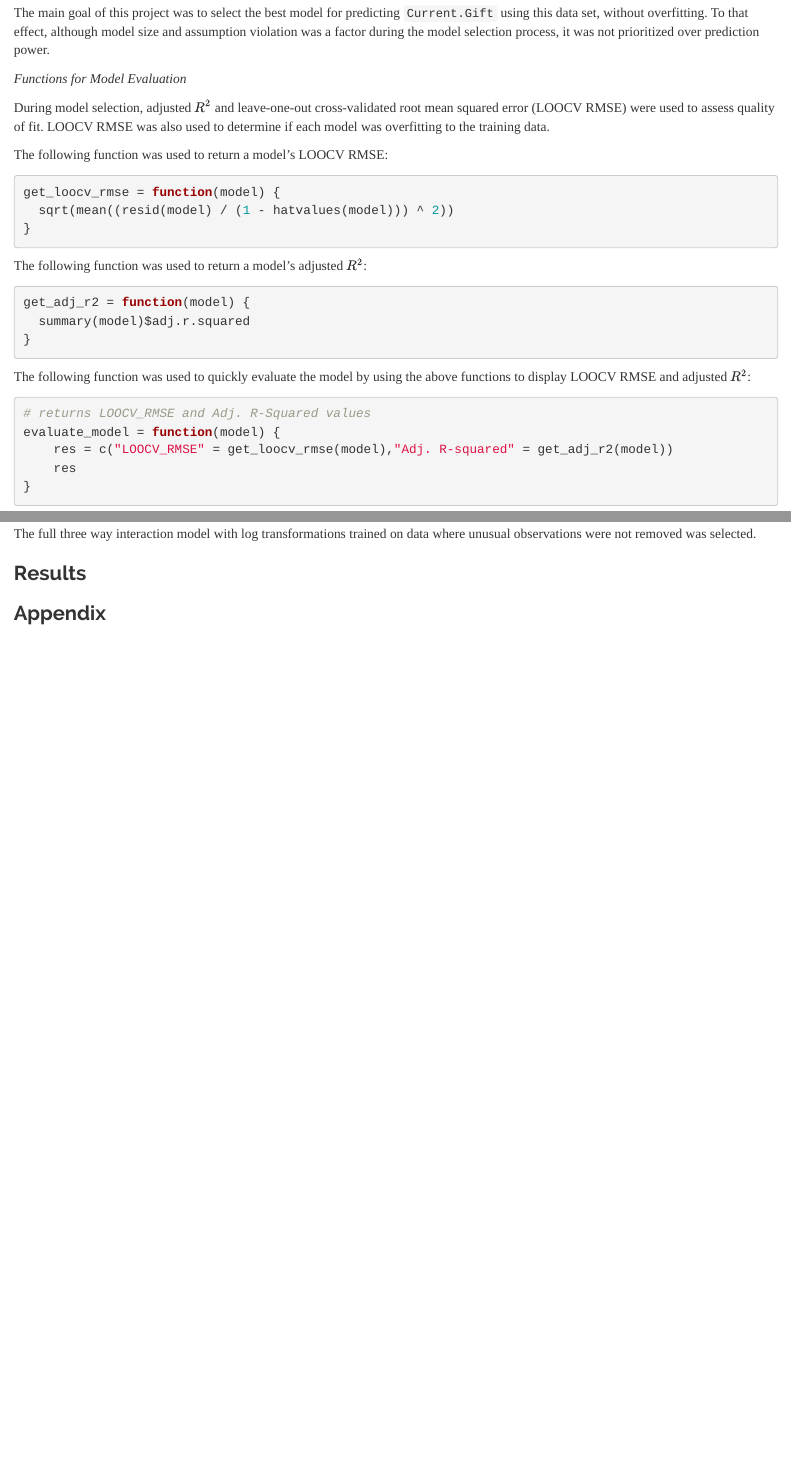
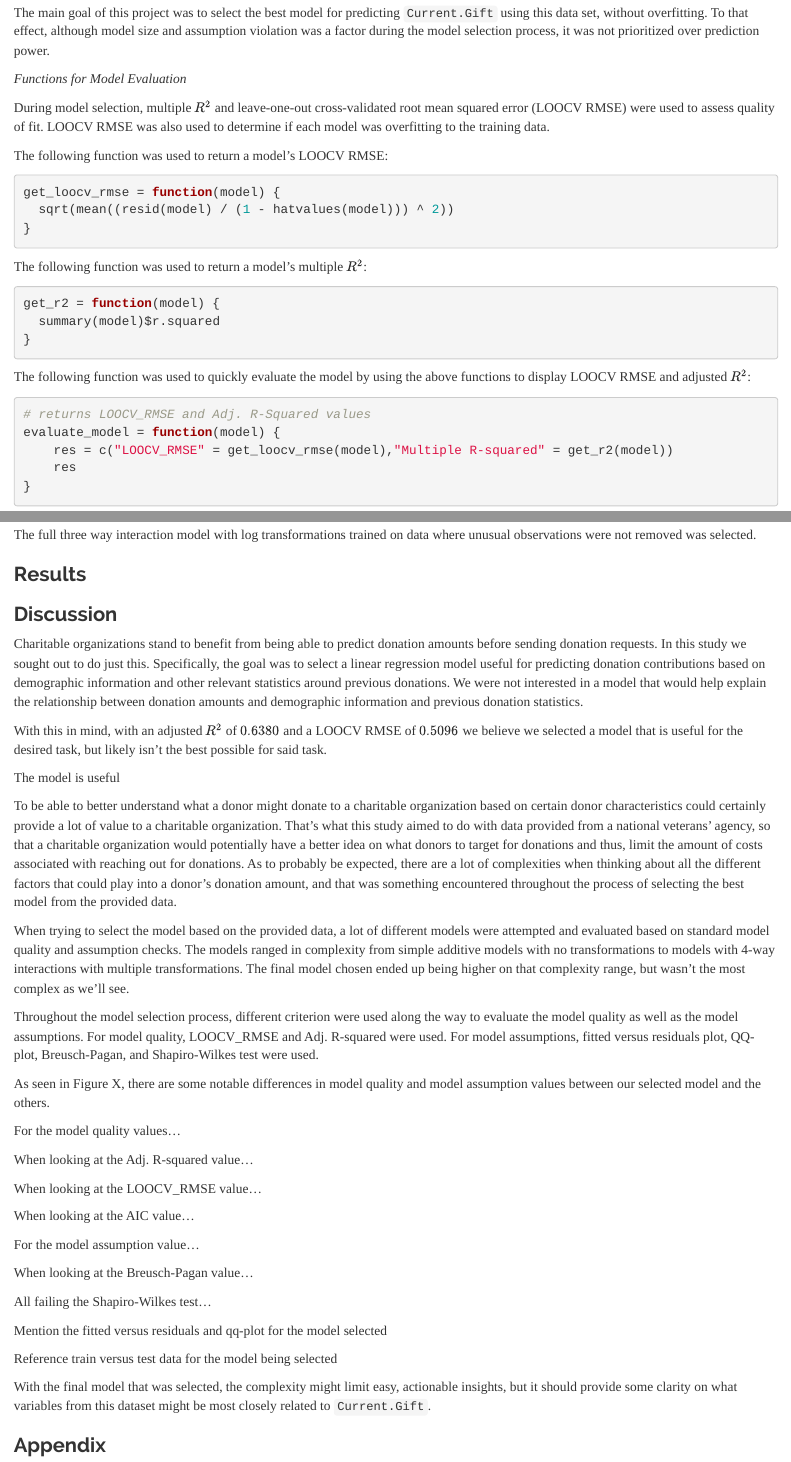
Before and after one commit to jakegoodman23/STAT-420, an R Markdown document (Final Project/Final_Project.RMD): the page in a window 1100 px wide, from 6200 px down before the commit and from 6220 px down after it, so that both start at the same text, and a second part further down, joined at a grey line. Rendered offline with R 4.5, knitr and Pandoc, with nearby package versions; some code elsewhere in the file could not run offline.

Commit message:
Update Final_Project.RMD

````diff
--- a/Final Project/Final_Project.RMD
+++ b/Final Project/Final_Project.RMD
@@ -173,7 +173,7 @@ The main goal of this project was to select the best model for predicting `Curre
 
 _Functions for Model Evaluation_
 
-During model selection, adjusted $R^2$ and leave-one-out cross-validated root mean squared error (LOOCV RMSE) were used to assess quality of fit.  LOOCV RMSE was also used to determine if each model was overfitting to the training data.
+During model selection, multiple $R^2$ and leave-one-out cross-validated root mean squared error (LOOCV RMSE) were used to assess quality of fit.  LOOCV RMSE was also used to determine if each model was overfitting to the training data.
 
 The following function was used to return a model's LOOCV RMSE:
 ```{r}
@@ -182,10 +182,17 @@ get_loocv_rmse = function(model) {
 }
 ```
 
-The following function was used to return a model's adjusted $R^2$:
+<!-- The following function was used to return a model's adjusted $R^2$: -->
+<!-- ```{r} -->
+<!-- get_adj_r2 = function(model) { -->
+<!--   summary(model)$adj.r.squared -->
+<!-- } -->
+<!-- ``` -->
+
+The following function was used to return a model's multiple $R^2$:
 ```{r}
-get_adj_r2 = function(model) {
-  summary(model)$adj.r.squared
+get_r2 = function(model) {
+  summary(model)$r.squared
 }
 ```
 
@@ -193,7 +200,7 @@ The following function was used to quickly evaluate the model by using the above
 ```{r}
 # returns LOOCV_RMSE and Adj. R-Squared values
 evaluate_model = function(model) {
-	res = c("LOOCV_RMSE" = get_loocv_rmse(model),"Adj. R-squared" = get_adj_r2(model))
+	res = c("LOOCV_RMSE" = get_loocv_rmse(model),"Multiple R-squared" = get_r2(model))
 	res
 }
 ```
@@ -433,6 +441,43 @@ The full three way interaction model with log transformations trained on data wh
 
 ### Results
 
+### Discussion
+
+Charitable organizations stand to benefit from being able to predict donation amounts before sending donation requests. In this study we sought out to do just this. Specifically, the goal was to select a linear regression model useful for predicting donation contributions based on demographic information and other relevant statistics around previous donations. We were not interested in a model that would help explain the relationship between donation amounts and demographic information and previous donation statistics.
+
+With this in mind, with an adjusted $R^2$ of $0.6380$ and a LOOCV RMSE of $0.5096$ we believe we selected a model that is useful for the desired task, but likely isn't the best possible for said task.
+
+The model is useful
+
+To be able to better understand what a donor might donate to a charitable organization based on certain donor characteristics could certainly provide a lot of value to a charitable organization. That's what this study aimed to do with data provided from a national veterans' agency, so that a charitable organization would potentially have a better idea on what donors to target for donations and thus, limit the amount of costs associated with reaching out for donations. As to probably be expected, there are a lot of complexities when thinking about all the different factors that could play into a donor's donation amount, and that was something encountered throughout the process of selecting the best model from the provided data.
+
+When trying to select the model based on the provided data, a lot of different models were attempted and evaluated based on standard model quality and assumption checks. The models ranged in complexity from simple additive models with no transformations to models with 4-way interactions with multiple transformations. The final model chosen ended up being higher on that complexity range, but wasn't the most complex as we'll see.
+
+Throughout the model selection process, different criterion were used along the way to evaluate the model quality as well as the model assumptions. For model quality, LOOCV_RMSE and Adj. R-squared were used. For model assumptions, fitted versus residuals plot, QQ-plot, Breusch-Pagan, and Shapiro-Wilkes test were used.
+
+As seen in Figure X, there are some notable differences in model quality and model assumption values between our selected model and the others.
+
+For the model quality values...
+
+When looking at the Adj. R-squared value...
+
+When looking at the LOOCV_RMSE value...
+
+When looking at the AIC value...
+
+For the model assumption value...
+
+When looking at the Breusch-Pagan value...
+
+All failing the Shapiro-Wilkes test...
+
+Mention the fitted versus residuals and qq-plot for the model selected
+
+Reference train versus test data for the model being selected
+
+
+With the final model that was selected, the complexity might limit easy, actionable insights, but it should provide some clarity on what variables from this dataset might be most closely related to `Current.Gift`.
+
 ### Appendix
 
 #### Group Members
````
Also changed, not shown: Final Project/Final_Project.RMD (17 more changed lines).
